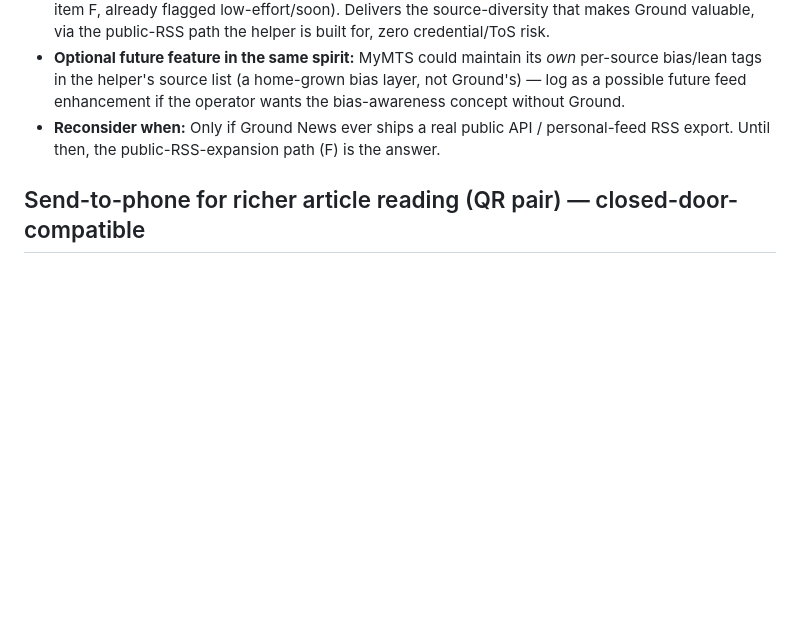
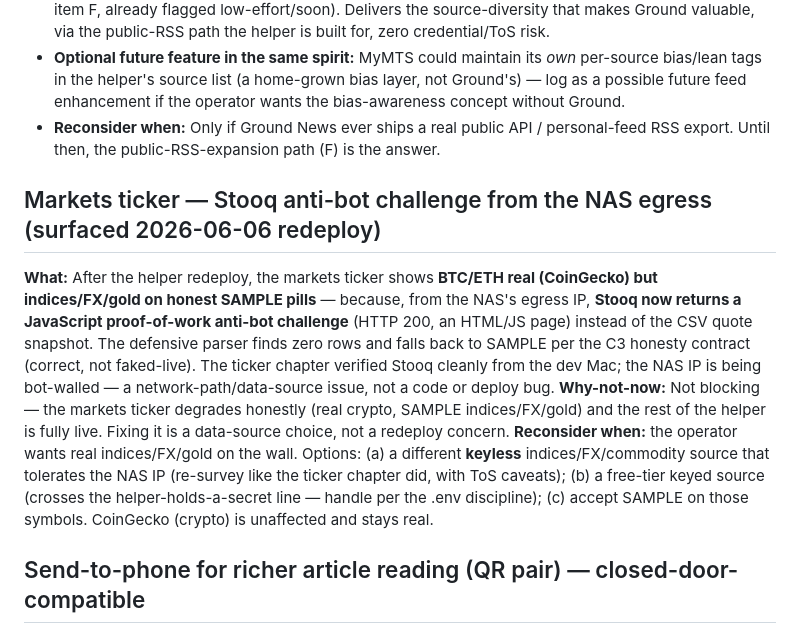
Before and after one commit to wbuscombe/mymts, a Markdown page: docs/BACKLOG.md, the part around the change. GitHub-like rendering; blank space fills up the shorter version.

Commit message:
docs(backlog): log Stooq anti-bot challenge from NAS egress (markets ticker)
Surfaced by the 2026-06-06 redeploy: Stooq serves a JS anti-bot challenge
to the NAS egress IP, so markets indices/FX/gold show honest SAMPLE pills
while CoinGecko BTC/ETH stay real (C3 contract working as designed). A
data-source follow-on, not a deploy bug; CoinGecko unaffected.

Co-Authored-By: Claude Opus 4.7 <noreply@anthropic.com>

```diff
--- a/docs/BACKLOG.md
+++ b/docs/BACKLOG.md
@@ -215,6 +215,12 @@ Channel supply is the standing follow-on; these extend it with varying feasibili
 - **Optional future feature in the same spirit:** MyMTS could maintain its *own* per-source bias/lean tags in the helper's source list (a home-grown bias layer, not Ground's) — log as a possible future feed enhancement if the operator wants the bias-awareness concept without Ground.
 - **Reconsider when:** Only if Ground News ever ships a real public API / personal-feed RSS export. Until then, the public-RSS-expansion path (F) is the answer.
 
+## Markets ticker — Stooq anti-bot challenge from the NAS egress (surfaced 2026-06-06 redeploy)
+
+**What:** After the helper redeploy, the markets ticker shows **BTC/ETH real (CoinGecko) but indices/FX/gold on honest SAMPLE pills** — because, from the NAS's egress IP, **Stooq now returns a JavaScript proof-of-work anti-bot challenge** (HTTP 200, an HTML/JS page) instead of the CSV quote snapshot. The defensive parser finds zero rows and falls back to SAMPLE per the C3 honesty contract (correct, not faked-live). The ticker chapter verified Stooq cleanly from the dev Mac; the NAS IP is being bot-walled — a network-path/data-source issue, not a code or deploy bug.
+**Why-not-now:** Not blocking — the markets ticker degrades honestly (real crypto, SAMPLE indices/FX/gold) and the rest of the helper is fully live. Fixing it is a data-source choice, not a redeploy concern.
+**Reconsider when:** the operator wants real indices/FX/gold on the wall. Options: (a) a different **keyless** indices/FX/commodity source that tolerates the NAS IP (re-survey like the ticker chapter did, with ToS caveats); (b) a free-tier keyed source (crosses the helper-holds-a-secret line — handle per the .env discipline); (c) accept SAMPLE on those symbols. CoinGecko (crypto) is unaffected and stays real.
+
 ## Send-to-phone for richer article reading (QR pair) — closed-door-compatible
 
 **What:** A future feature for the focused-feed-item SELECT path: alongside the current safe in-place expansion of the helper's plain-text summary, surface a small QR (and/or operator-pre-paired phone notification) that opens the article URL on the operator's phone. The full article is read on the phone's browser — a context where the operator's existing browser hygiene + the article's own platform already apply — not in MyMTS.
```
